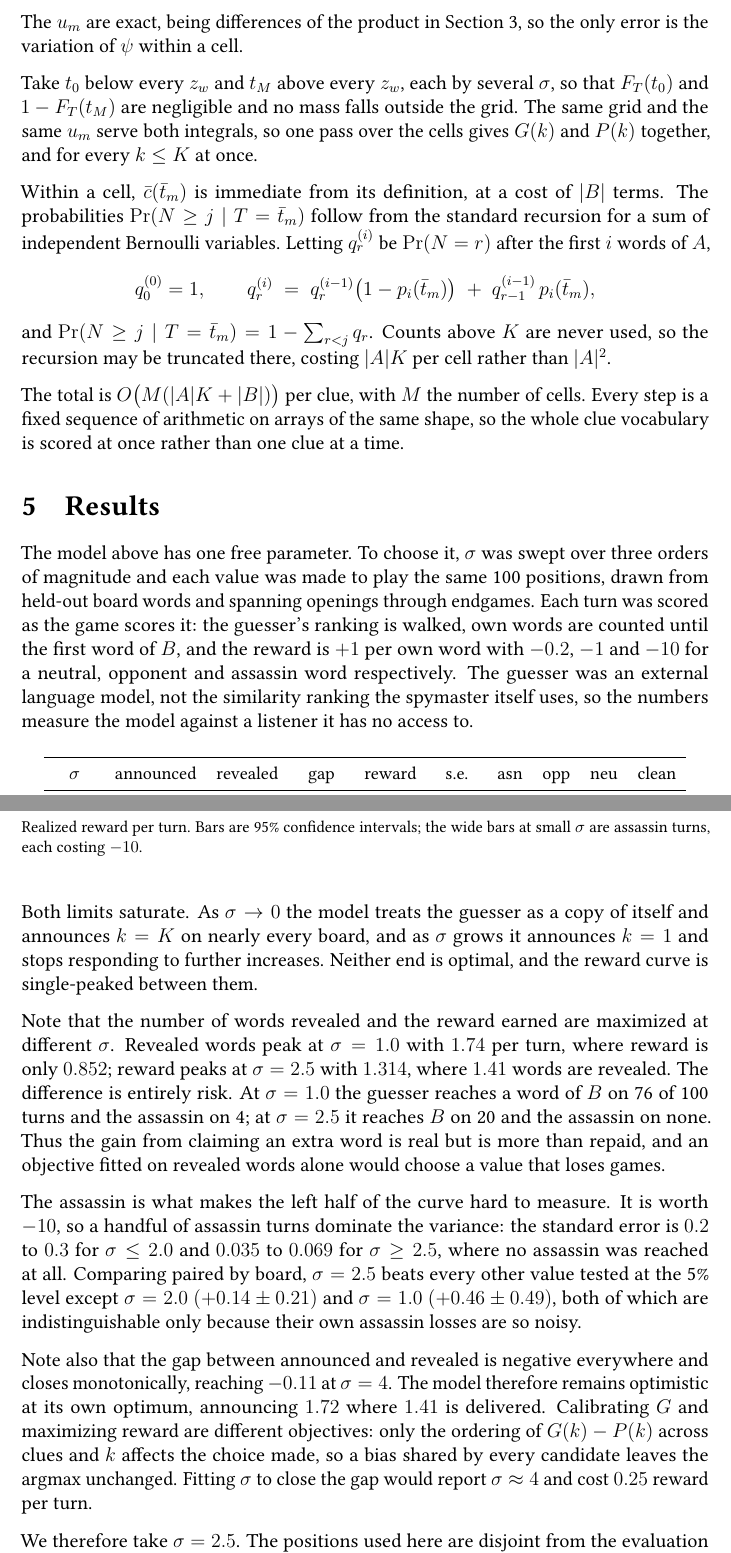
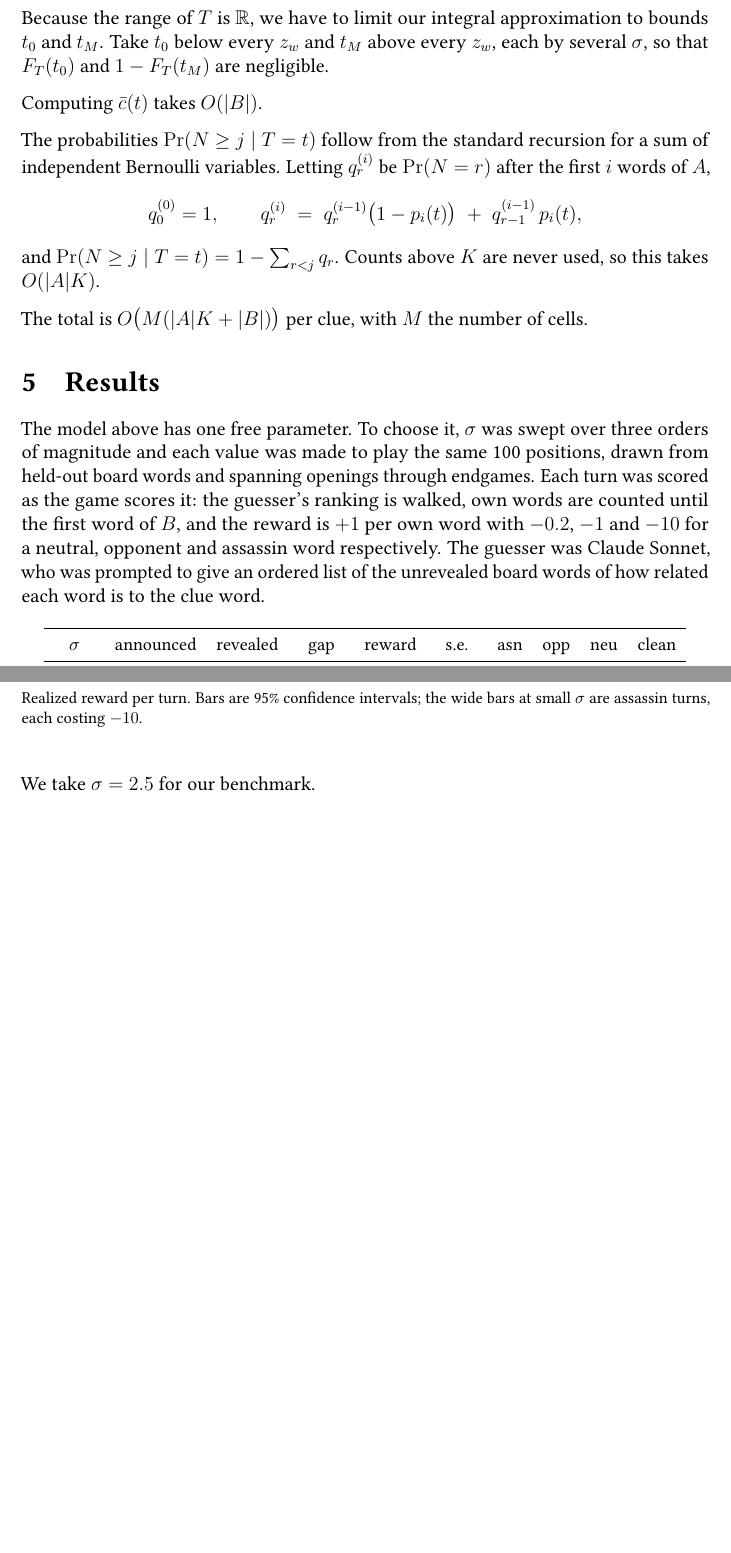
Before and after one commit to shanelee2027/CodenamesAI, a LaTeX document (docs/clue-selection-theory.tex): two parts of pages 4 and 5 of 6 before the commit and two parts of pages 4 and 5 of 5 after it, joined at a grey line, cut at the place of the change, the shorter picture padded with empty space. Compiled offline with pdfLaTeX.

Commit message:
Update integral bounds and scoring details
Refine integral approximation and clarify scoring methodology.

```diff
--- a/docs/clue-selection-theory.tex
+++ b/docs/clue-selection-theory.tex
@@ -171,31 +164,22 @@ $\bar t_m = \tfrac{1}{2}(t_m + t_{m+1})$ of each, and weight it by the
 probability that $T$ lands in that cell:
 \[ u_m \;=\; F_T(t_{m+1}) - F_T(t_m), \qquad
    \int \psi(t) \, dF_T(t) \;\approx\; \sum_m \psi(\bar t_m)\, u_m. \]
-The $u_m$ are exact, being differences of the product in
-Section~\ref{sec:derivation}, so the
-only error is the variation of $\psi$ within a cell.
+Because the range of $T$ is $\mathbb{R}$, we have to limit our integral approximation to bounds $t_0$ and $t_M$. Take $t_0$ below every $z_w$ and $t_M$ above every $z_w$, each by several
+$\sigma$, so that $F_T(t_0)$ and $1 - F_T(t_M)$ are negligible.
 
-Take $t_0$ below every $z_w$ and $t_M$ above every $z_w$, each by several
-$\sigma$, so that $F_T(t_0)$ and $1 - F_T(t_M)$ are negligible and no mass
-falls outside the grid. The same grid and the same $u_m$ serve both integrals,
-so one pass over the cells gives $G(k)$ and $P(k)$ together, and for every
-$k \le K$ at once.
+Computing $\bar c(t)$ takes $O(|B|)$.
 
-Within a cell, $\bar c(\bar t_m)$ is immediate from its definition, at a cost
-of $|B|$ terms. The probabilities $\Pr(N \ge j \mid T = \bar t_m)$ follow from
+The probabilities $\Pr(N \ge j \mid T = t)$ follow from
 the standard recursion for a sum of independent Bernoulli variables. Letting
 $q^{(i)}_r$ be $\Pr(N = r)$ after the first $i$ words of $A$,
 \[ q^{(0)}_0 = 1, \qquad
-   q^{(i)}_r \;=\; q^{(i-1)}_r\bigl(1 - p_i(\bar t_m)\bigr)
-                \;+\; q^{(i-1)}_{r-1}\,p_i(\bar t_m), \]
-and $\Pr(N \ge j \mid T = \bar t_m) = 1 - \sum_{r < j} q_r$. Counts above $K$
-are never used, so the recursion may be truncated there, costing $|A|K$ per
-cell rather than $|A|^2$.
+   q^{(i)}_r \;=\; q^{(i-1)}_r\bigl(1 - p_i(t)\bigr)
+                \;+\; q^{(i-1)}_{r-1}\,p_i(t), \]
+and $\Pr(N \ge j \mid T = t) = 1 - \sum_{r < j} q_r$. Counts above $K$
+are never used, so this takes $O(|A|K)$.
 
 The total is $O\bigl(M(|A|K + |B|)\bigr)$ per clue, with $M$ the number of
-cells. Every step is a fixed sequence of arithmetic on arrays of the same
-shape, so the whole clue vocabulary is scored at once rather than one clue at
-a time.
+cells.
 
 \section{Results}
 \label{sec:results}
@@ -206,9 +190,7 @@ positions, drawn from held-out board words and spanning openings through
 endgames. Each turn was scored as the game scores it: the guesser's ranking is
 walked, own words are counted until the first word of $B$, and the reward is
 $+1$ per own word with $-0.2$, $-1$ and $-10$ for a neutral, opponent and
-assassin word respectively. The guesser was an external language model, not
-the similarity ranking the spymaster itself uses, so the numbers measure the
-model against a listener it has no access to.
+assassin word respectively. The guesser was Claude Sonnet, who was prompted to give an ordered list of the unrevealed board words of how related each word is to the clue word.
 
 \begin{table}[H]
 \centering
@@ -286,38 +268,4 @@ intervals; the wide bars at small $\sigma$ are assassin turns, each costing
 $-10$.}
 \end{figure}
 
-Both limits saturate. As $\sigma \to 0$ the model treats the guesser as a copy
-of itself and announces $k = K$ on nearly every board, and as $\sigma$ grows
-it announces $k = 1$ and stops responding to further increases. Neither end is
-optimal, and the reward curve is single-peaked between them.
-
-Note that the number of words revealed and the reward earned are maximized at
-different $\sigma$. Revealed words peak at $\sigma = 1.0$ with $1.74$ per
-turn, where reward is only $0.852$; reward peaks at $\sigma = 2.5$ with
-$1.314$, where $1.41$ words are revealed. The difference is entirely risk. At
-$\sigma = 1.0$ the guesser reaches a word of $B$ on 76 of 100 turns and the
-assassin on 4; at $\sigma = 2.5$ it reaches $B$ on 20 and the assassin on
-none. Thus the gain from claiming an extra word is real but is more than
-repaid, and an objective fitted on revealed words alone would choose a value
-that loses games.
-
-The assassin is what makes the left half of the curve hard to measure. It is
-worth $-10$, so a handful of assassin turns dominate the variance: the
-standard error is $0.2$ to $0.3$ for $\sigma \le 2.0$ and $0.035$ to $0.069$
-for $\sigma \ge 2.5$, where no assassin was reached at all. Comparing paired
-by board, $\sigma = 2.5$ beats every other value tested at the 5\% level
-except $\sigma = 2.0$ $(+0.14 \pm 0.21)$ and $\sigma = 1.0$
-$(+0.46 \pm 0.49)$, both of which are indistinguishable only because their own
-assassin losses are so noisy.
-
-Note also that the gap between announced and revealed is negative everywhere
-and closes monotonically, reaching $-0.11$ at $\sigma = 4$. The model
-therefore remains optimistic at its own optimum, announcing $1.72$ where
-$1.41$ is delivered. Calibrating $G$ and maximizing reward are different
-objectives: only the ordering of $G(k) - P(k)$ across clues and $k$ affects
-the choice made, so a bias shared by every candidate leaves the argmax
-unchanged. Fitting $\sigma$ to close the gap would report $\sigma \approx 4$
-and cost $0.25$ reward per turn.
-
-We therefore take $\sigma = 2.5$. The positions used here are disjoint from
-the evaluation boards, so the value was not chosen on the boards it is later
+We take $\sigma = 2.5$ for our benchmark.
```
Also changed, not shown: docs/clue-selection-theory.tex (17 more changed lines).
